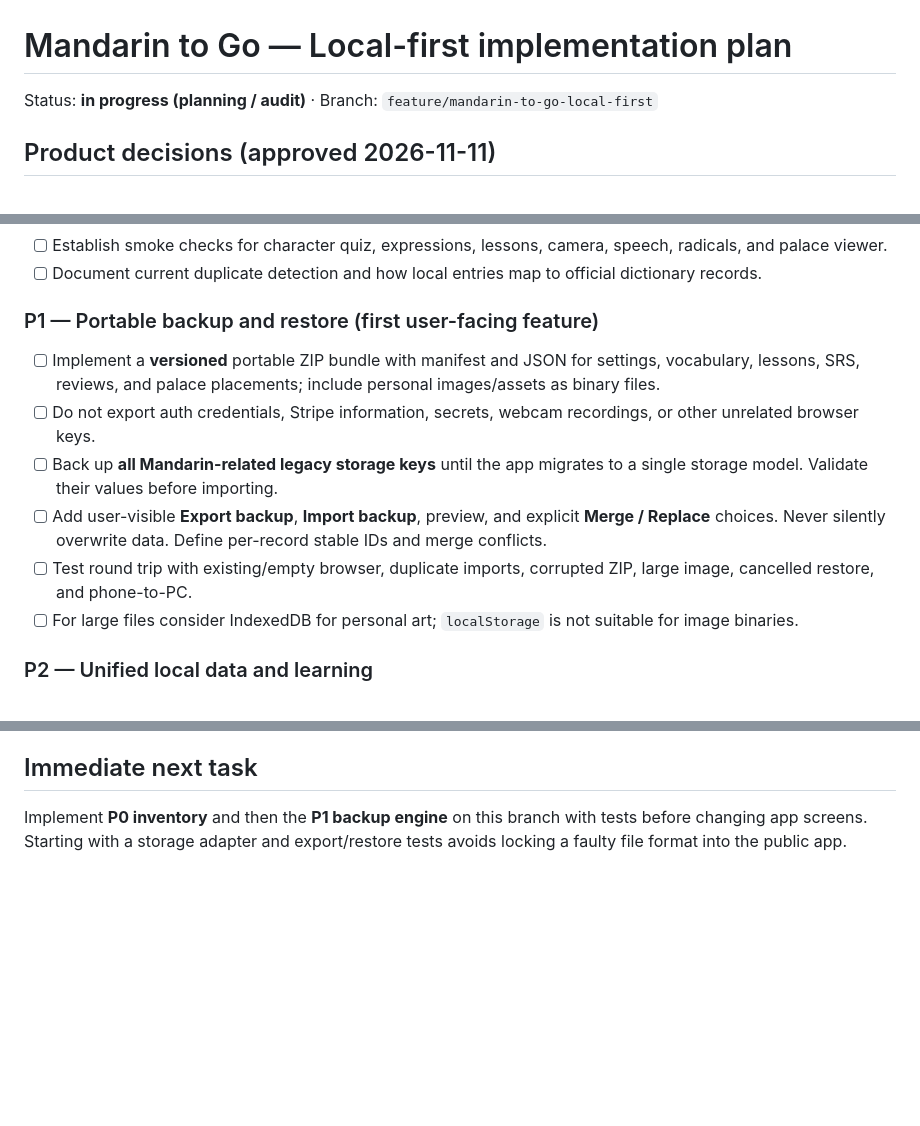
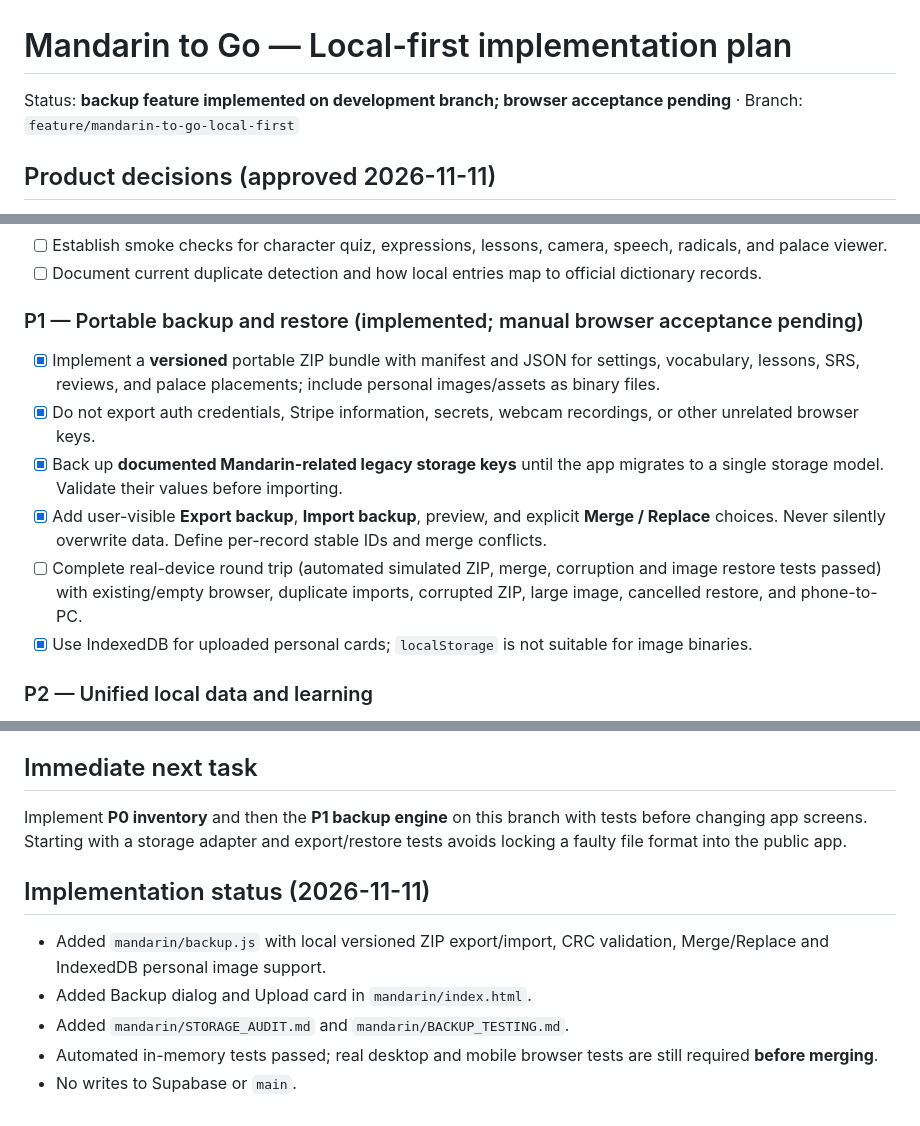
Before and after one commit to adedou2004-netizen/myCello, a Markdown page: mandarin/IMPLEMENTATION_PLAN.md, 3 parts joined by grey strips. GitHub-like rendering; blank space fills up the shorter version.

Commit message:
docs(mandarin): record backup feature implementation and remaining acceptance checks

```diff
--- a/mandarin/IMPLEMENTATION_PLAN.md
+++ b/mandarin/IMPLEMENTATION_PLAN.md
@@ -1,5 +1,5 @@
 # Mandarin to Go — Local-first implementation plan
-Status: **in progress (planning / audit)** · Branch: `feature/mandarin-to-go-local-first`
+Status: **backup feature implemented on development branch; browser acceptance pending** · Branch: `feature/mandarin-to-go-local-first`
 
 ## Product decisions (approved 2026-11-11)
 - **Keep learner activity local by default.** No per-answer calls to Supabase for SRS, quiz history, or palace placements. Preserve existing browser data during upgrades where possible; exporting it is more important than cloud sync.
@@ -26,13 +26,13 @@ Status: **in progress (planning / audit)** · Branch: `feature/mandarin-to-go-lo
 - [ ] Establish smoke checks for character quiz, expressions, lessons, camera, speech, radicals, and palace viewer.
 - [ ] Document current duplicate detection and how local entries map to official dictionary records.
 
-### P1 — Portable backup and restore (first user-facing feature)
-- [ ] Implement a **versioned** portable ZIP bundle with manifest and JSON for settings, vocabulary, lessons, SRS, reviews, and palace placements; include personal images/assets as binary files.
-- [ ] Do not export auth credentials, Stripe information, secrets, webcam recordings, or other unrelated browser keys.
-- [ ] Back up **all Mandarin-related legacy storage keys** until the app migrates to a single storage model. Validate their values before importing.
-- [ ] Add user-visible **Export backup**, **Import backup**, preview, and explicit **Merge / Replace** choices. Never silently overwrite data. Define per-record stable IDs and merge conflicts.
-- [ ] Test round trip with existing/empty browser, duplicate imports, corrupted ZIP, large image, cancelled restore, and phone-to-PC.
-- [ ] For large files consider IndexedDB for personal art; `localStorage` is not suitable for image binaries.
+### P1 — Portable backup and restore (implemented; manual browser acceptance pending)
+- [x] Implement a **versioned** portable ZIP bundle with manifest and JSON for settings, vocabulary, lessons, SRS, reviews, and palace placements; include personal images/assets as binary files.
+- [x] Do not export auth credentials, Stripe information, secrets, webcam recordings, or other unrelated browser keys.
+- [x] Back up **documented Mandarin-related legacy storage keys** until the app migrates to a single storage model. Validate their values before importing.
+- [x] Add user-visible **Export backup**, **Import backup**, preview, and explicit **Merge / Replace** choices. Never silently overwrite data. Define per-record stable IDs and merge conflicts.
+- [ ] Complete real-device round trip (automated simulated ZIP, merge, corruption and image restore tests passed) with existing/empty browser, duplicate imports, corrupted ZIP, large image, cancelled restore, and phone-to-PC.
+- [x] Use IndexedDB for uploaded personal cards; `localStorage` is not suitable for image binaries.
 
 ### P2 — Unified local data and learning
 - [ ] Specify client-side canonical entry/lesson/review data models and adapters for existing browser keys.
@@ -85,3 +85,10 @@ Status: **in progress (planning / audit)** · Branch: `feature/mandarin-to-go-lo
 
 ## Immediate next task
 Implement **P0 inventory** and then the **P1 backup engine** on this branch with tests before changing app screens. Starting with a storage adapter and export/restore tests avoids locking a faulty file format into the public app.
+
+## Implementation status (2026-11-11)
+- Added `mandarin/backup.js` with local versioned ZIP export/import, CRC validation, Merge/Replace and IndexedDB personal image support.
+- Added Backup dialog and Upload card in `mandarin/index.html`.
+- Added `mandarin/STORAGE_AUDIT.md` and `mandarin/BACKUP_TESTING.md`.
+- Automated in-memory tests passed; real desktop and mobile browser tests are still required **before merging**.
+- No writes to Supabase or `main`.
```
